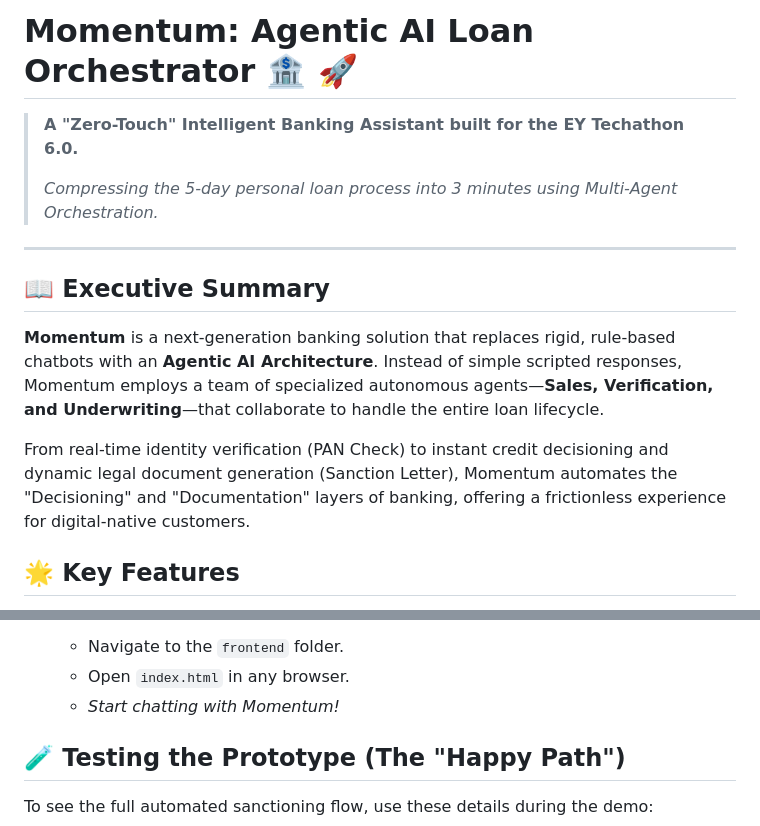
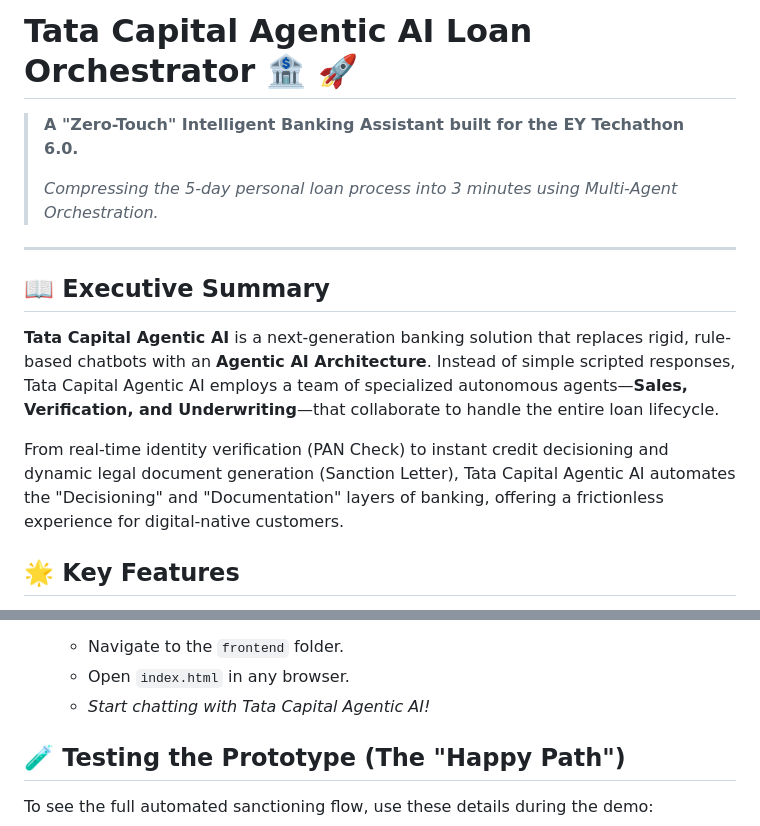
Before and after one commit to Mr-DaRkAgeNt/TataCapital_Agentic_AI, a Markdown page: Readme.md, 2 parts joined by grey strips. Rendered like a GitHub page.

Commit message:
modified

```diff
--- a/Readme.md
+++ b/Readme.md
@@ -1,4 +1,4 @@
-# Momentum: Agentic AI Loan Orchestrator 🏦 🚀
+# Tata Capital Agentic AI Loan Orchestrator 🏦 🚀
 
 > **A "Zero-Touch" Intelligent Banking Assistant built for the EY Techathon 6.0.**
 >
@@ -7,9 +7,9 @@
 ---
 
 ## 📖 Executive Summary
-**Momentum** is a next-generation banking solution that replaces rigid, rule-based chatbots with an **Agentic AI Architecture**. Instead of simple scripted responses, Momentum employs a team of specialized autonomous agents—**Sales, Verification, and Underwriting**—that collaborate to handle the entire loan lifecycle.
+**Tata Capital Agentic AI** is a next-generation banking solution that replaces rigid, rule-based chatbots with an **Agentic AI Architecture**. Instead of simple scripted responses, Tata Capital Agentic AI employs a team of specialized autonomous agents—**Sales, Verification, and Underwriting**—that collaborate to handle the entire loan lifecycle.
 
-From real-time identity verification (PAN Check) to instant credit decisioning and dynamic legal document generation (Sanction Letter), Momentum automates the "Decisioning" and "Documentation" layers of banking, offering a frictionless experience for digital-native customers.
+From real-time identity verification (PAN Check) to instant credit decisioning and dynamic legal document generation (Sanction Letter), Tata Capital Agentic AI automates the "Decisioning" and "Documentation" layers of banking, offering a frictionless experience for digital-native customers.
 
 ## 🌟 Key Features
 * **🤖 Multi-Agent Orchestration:** A modular system where specialized agents handle specific tasks (Parsing, Risk, Legal) independently.
@@ -67,7 +67,7 @@ The system follows a **Hub-and-Spoke Agentic Model**:
 4.  **Launch Frontend**
     * Navigate to the `frontend` folder.
     * Open `index.html` in any browser.
-    * *Start chatting with Momentum!*
+    * *Start chatting with Tata Capital Agentic AI!*
 
 ## 🧪 Testing the Prototype (The "Happy Path")
 To see the full automated sanctioning flow, use these details during the demo:
```
